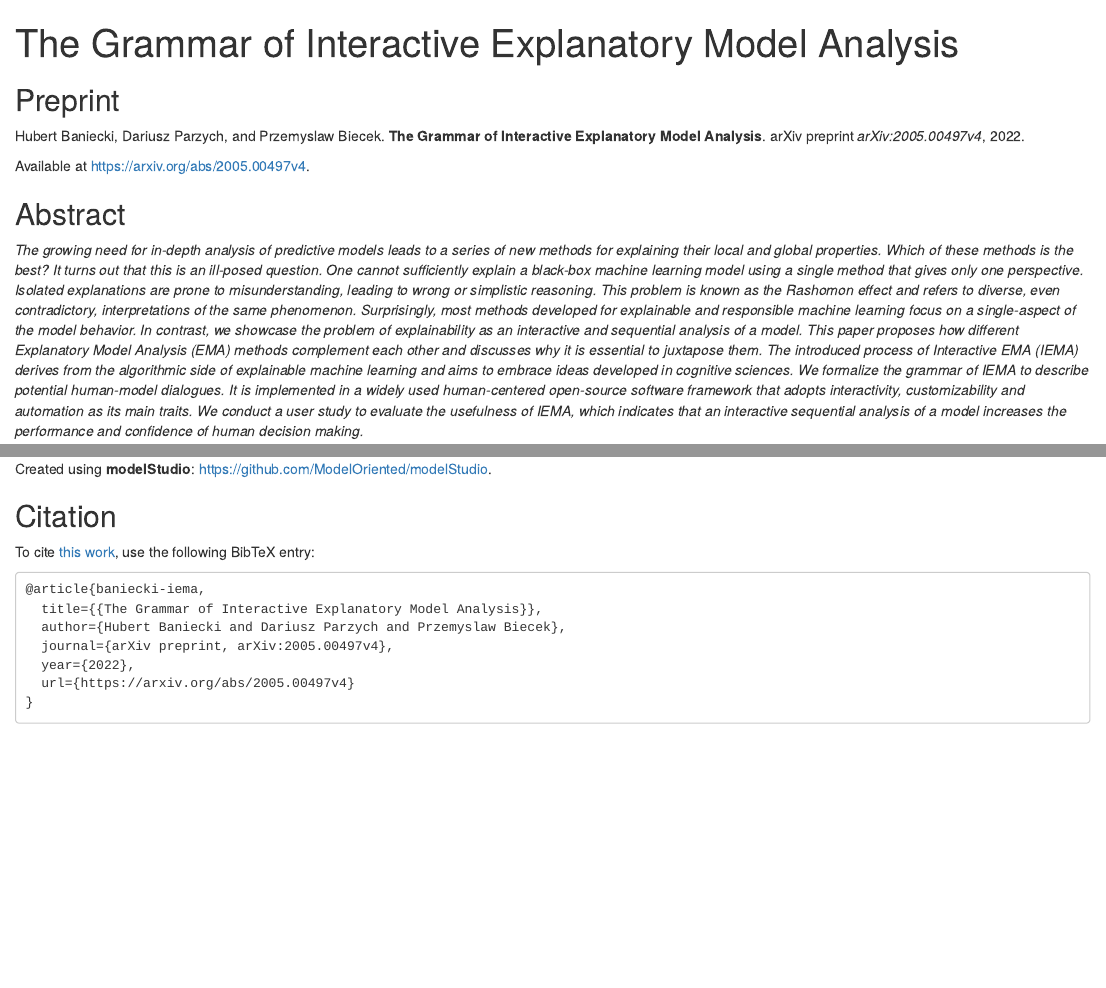
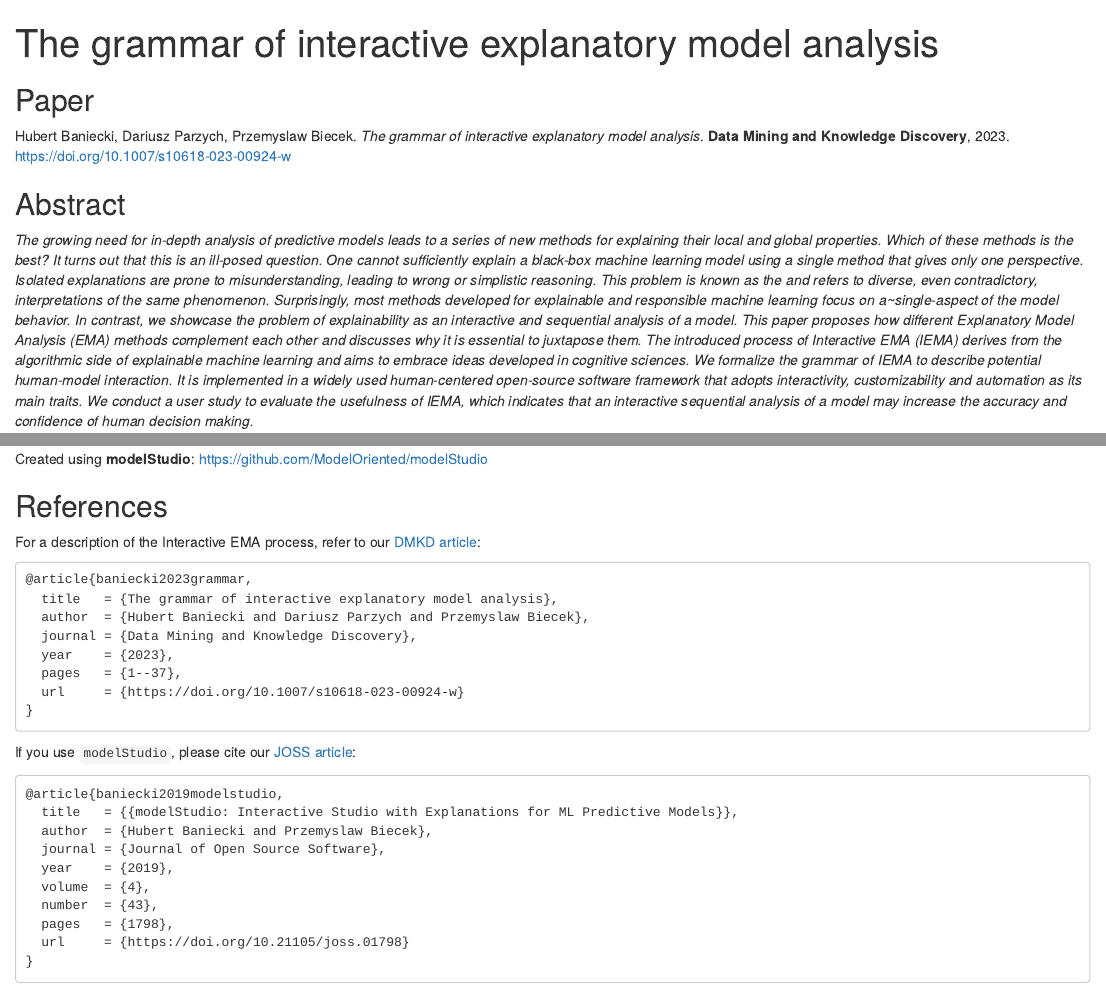
Before and after one commit to MI2DataLab/iema, an R Markdown document (index.Rmd): the page in a window 1100 px wide, from its top, and a second part further down, joined at a grey line. Rendered offline with R 4.5, knitr and Pandoc, with nearby package versions; drawn as R Markdown's standard HTML page in place of the format the file asks for; some code elsewhere in the file could not run offline.

Commit message:
update bibtex

````diff
--- a/index.Rmd
+++ b/index.Rmd
@@ -1,5 +1,5 @@
 ---
-title: The Grammar of Interactive Explanatory Model Analysis
+title: The grammar of interactive explanatory model analysis
 #subtitle: Landing Page
 #date: "`r Sys.Date()`"
 output: rmdformats::html_docco
@@ -33,35 +33,35 @@ a {
 }
 </style>
 
-## Preprint
+## Paper
 
-Hubert Baniecki, Dariusz Parzych, and Przemyslaw Biecek. **The Grammar of Interactive Explanatory Model Analysis**. arXiv preprint *arXiv:2005.00497v4*, 2022.
-
-Available at https://arxiv.org/abs/2005.00497v4.
+Hubert Baniecki, Dariusz Parzych, Przemyslaw Biecek.
+*The grammar of interactive explanatory model analysis*.
+**Data Mining and Knowledge Discovery**, 2023. https://doi.org/10.1007/s10618-023-00924-w
 
 ## Abstract
 
-*The growing need for in-depth analysis of predictive models leads to a series of new methods for explaining their local and global properties. Which of these methods is the best? It turns out that this is an ill-posed question. One cannot sufficiently explain a black-box machine learning model using a single method that gives only one perspective. Isolated explanations are prone to misunderstanding, leading to wrong or simplistic reasoning. This problem is known as the Rashomon effect and refers to diverse, even contradictory, interpretations of the same phenomenon. Surprisingly, most methods developed for explainable and responsible machine learning focus on a single-aspect of the model behavior. In contrast, we showcase the problem of explainability as an interactive and sequential analysis of a model. This paper proposes how different Explanatory Model Analysis (EMA) methods complement each other and discusses why it is essential to juxtapose them. The introduced process of Interactive EMA (IEMA) derives from the algorithmic side of explainable machine learning and aims to embrace ideas developed in cognitive sciences. We formalize the grammar of IEMA to describe potential human-model dialogues. It is implemented in a widely used human-centered open-source software framework that adopts interactivity, customizability and automation as its main traits. We conduct a user study to evaluate the usefulness of IEMA, which indicates that an interactive sequential analysis of a model increases the performance and confidence of human decision making.*
+*The growing need for in-depth analysis of predictive models leads to a series of new methods for explaining their local and global properties. Which of these methods is the best? It turns out that this is an ill-posed question. One cannot sufficiently explain a black-box machine learning model using a single method that gives only one perspective. Isolated explanations are prone to misunderstanding, leading to wrong or simplistic reasoning. This problem is known as the \emph{Rashomon effect} and refers to diverse, even contradictory, interpretations of the same phenomenon. Surprisingly, most methods developed for explainable and responsible machine learning focus on a~single-aspect of the model behavior. In contrast, we showcase the problem of explainability as an interactive and sequential analysis of a model. This paper proposes how different Explanatory Model Analysis (EMA) methods complement each other and discusses why it is essential to juxtapose them. The introduced process of Interactive EMA (IEMA) derives from the algorithmic side of explainable machine learning and aims to embrace ideas developed in cognitive sciences. We formalize the grammar of IEMA to describe potential human-model interaction. It is implemented in a widely used human-centered open-source software framework that adopts interactivity, customizability and automation as its main traits. We conduct a user study to evaluate the usefulness of IEMA, which indicates that an interactive sequential analysis of a model may increase the accuracy and confidence of human decision making.*
 
-<img src="https://raw.githubusercontent.com/MI2DataLab/iema/main/figures/blackbox.png" alt="Black-Box" style="max-width:100%;">
+<img src="https://raw.githubusercontent.com/MI2DataLab/iema/main/figures/blackbox.png" alt="Black-Box" style="max-width:75%;">
 
 ## IEMA
 
-<img src="https://raw.githubusercontent.com/MI2DataLab/iema/main/figures/iema.png" alt="The Grammar of Interactive Explanatory Model Analysis" style="max-width:100%;">
+<img src="https://raw.githubusercontent.com/MI2DataLab/iema/main/figures/iema.png" alt="The Grammar of Interactive Explanatory Model Analysis" style="max-width:75%;">
 
-<img src="https://raw.githubusercontent.com/MI2DataLab/iema/main/figures/long.gif" alt="modelStudio.gif" style="max-width:100%;">
+<img src="https://raw.githubusercontent.com/MI2DataLab/iema/main/figures/long.gif" alt="modelStudio.gif" style="max-width:99%;">
 
-## User Study
+## User study
 
-<img src="https://raw.githubusercontent.com/MI2DataLab/iema/main/figures/table4.png" style="max-width:100%;">
+<img src="https://raw.githubusercontent.com/MI2DataLab/iema/main/figures/table4.png" style="max-width:75%;">
 
-<img src="https://raw.githubusercontent.com/MI2DataLab/iema/main/figures/table5.png" style="max-width:100%;">
+<img src="https://raw.githubusercontent.com/MI2DataLab/iema/main/figures/table5.png" style="max-width:75%;">
 
-<img src="https://raw.githubusercontent.com/MI2DataLab/iema/main/figures/figure14.png" style="max-width:100%;">
+<img src="https://raw.githubusercontent.com/MI2DataLab/iema/main/figures/figure14.png" style="max-width:75%;">
 
 ## Dashboard
 
-```{r echo=FALSE, warning=FALSE, message=FALSE, }
+```{r echo=FALSE, warning=FALSE, message=FALSE}
 library(DALEX)
 
 data <- fifa
@@ -125,18 +125,34 @@ iema_ms <- modelStudio(
 iema_ms
 ```
 
-Created using **modelStudio**: https://github.com/ModelOriented/modelStudio.
+Created using **modelStudio**: https://github.com/ModelOriented/modelStudio
 
-## Citation
+## References
 
-To cite [this work](https://arxiv.org/abs/2005.00497v4), use the following BibTeX entry:
+For a description of the Interactive EMA process, refer to our [DMKD article](https://doi.org/10.1007/s10618-023-00924-w):
 
 ```
-@article{baniecki-iema,
-  title={{The Grammar of Interactive Explanatory Model Analysis}},
-  author={Hubert Baniecki and Dariusz Parzych and Przemyslaw Biecek},
-  journal={arXiv preprint, arXiv:2005.00497v4},
-  year={2022},
-  url={https://arxiv.org/abs/2005.00497v4}
+@article{baniecki2023grammar,
+  title   = {The grammar of interactive explanatory model analysis},
+  author  = {Hubert Baniecki and Dariusz Parzych and Przemyslaw Biecek},
+  journal = {Data Mining and Knowledge Discovery},
+  year    = {2023},
+  pages   = {1--37},
+  url     = {https://doi.org/10.1007/s10618-023-00924-w}
 }
 ```
+
+If you use `modelStudio`, please cite our [JOSS article](https://joss.theoj.org/papers/10.21105/joss.01798):
+
+```
+@article{baniecki2019modelstudio,
+  title   = {{modelStudio: Interactive Studio with Explanations for ML Predictive Models}},
+  author  = {Hubert Baniecki and Przemyslaw Biecek},
+  journal = {Journal of Open Source Software},
+  year    = {2019},
+  volume  = {4},
+  number  = {43},
+  pages   = {1798},
+  url     = {https://doi.org/10.21105/joss.01798}
+}
+```
````
Also changed, not shown: 1 other file.
